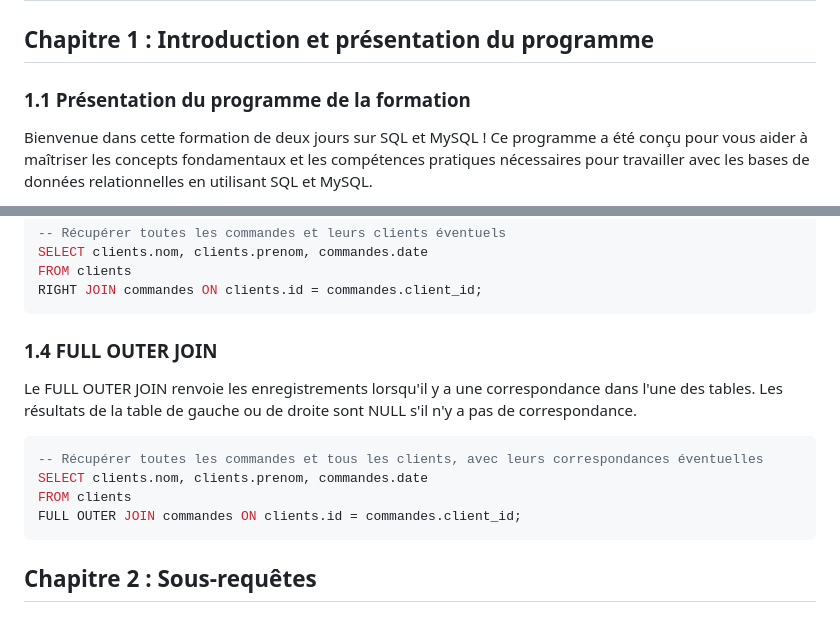
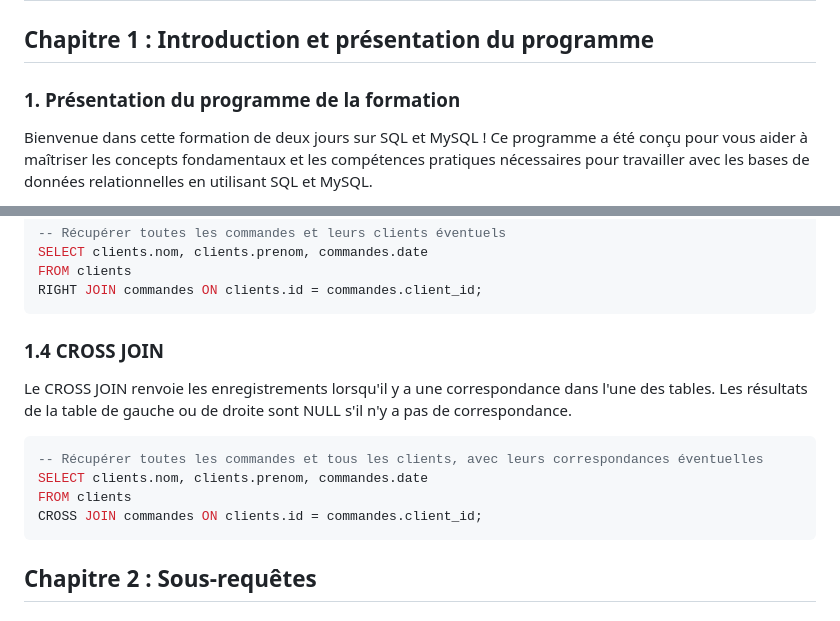
Before and after one commit to JulienPoirierWebDev/courses, a Markdown page: sql/interroger-une-base-de-donnees/cours.md, 2 parts joined by grey strips. GitHub-like rendering.

Commit message:
update sql course - cross join

````diff
--- a/sql/interroger-une-base-de-donnees/cours.md
+++ b/sql/interroger-une-base-de-donnees/cours.md
@@ -2,7 +2,7 @@
 
 ## Chapitre 1 : Introduction et présentation du programme
 
-### 1.1 Présentation du programme de la formation
+### 1. Présentation du programme de la formation
 
 Bienvenue dans cette formation de deux jours sur SQL et MySQL ! Ce programme a été conçu pour vous aider à maîtriser les concepts fondamentaux et les compétences pratiques nécessaires pour travailler avec les bases de données relationnelles en utilisant SQL et MySQL.
 
@@ -424,15 +424,15 @@ FROM clients
 RIGHT JOIN commandes ON clients.id = commandes.client_id;
 ```
 
-### 1.4 FULL OUTER JOIN
+### 1.4 CROSS JOIN
 
-Le FULL OUTER JOIN renvoie les enregistrements lorsqu'il y a une correspondance dans l'une des tables. Les résultats de la table de gauche ou de droite sont NULL s'il n'y a pas de correspondance.
+Le CROSS JOIN renvoie les enregistrements lorsqu'il y a une correspondance dans l'une des tables. Les résultats de la table de gauche ou de droite sont NULL s'il n'y a pas de correspondance.
 
 ```sql
 -- Récupérer toutes les commandes et tous les clients, avec leurs correspondances éventuelles
 SELECT clients.nom, clients.prenom, commandes.date
 FROM clients
-FULL OUTER JOIN commandes ON clients.id = commandes.client_id;
+CROSS JOIN commandes ON clients.id = commandes.client_id;
 ```
 
 ## Chapitre 2 : Sous-requêtes
````
